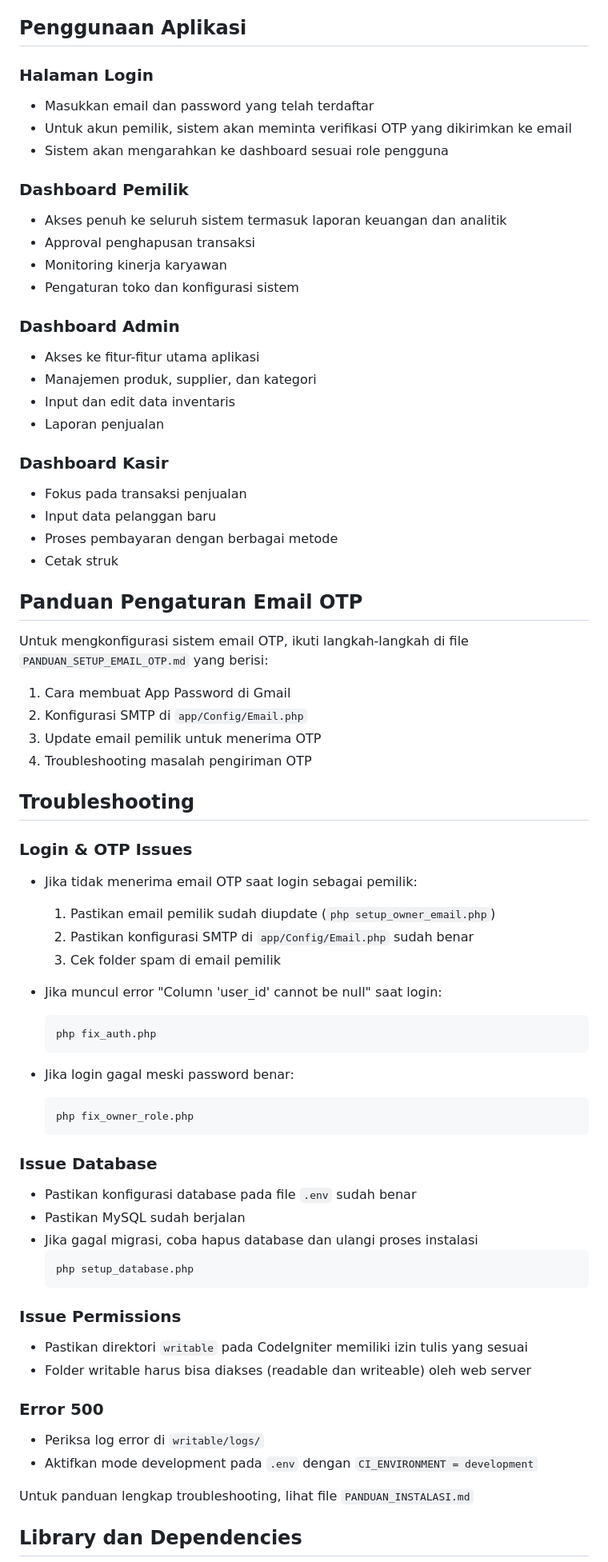
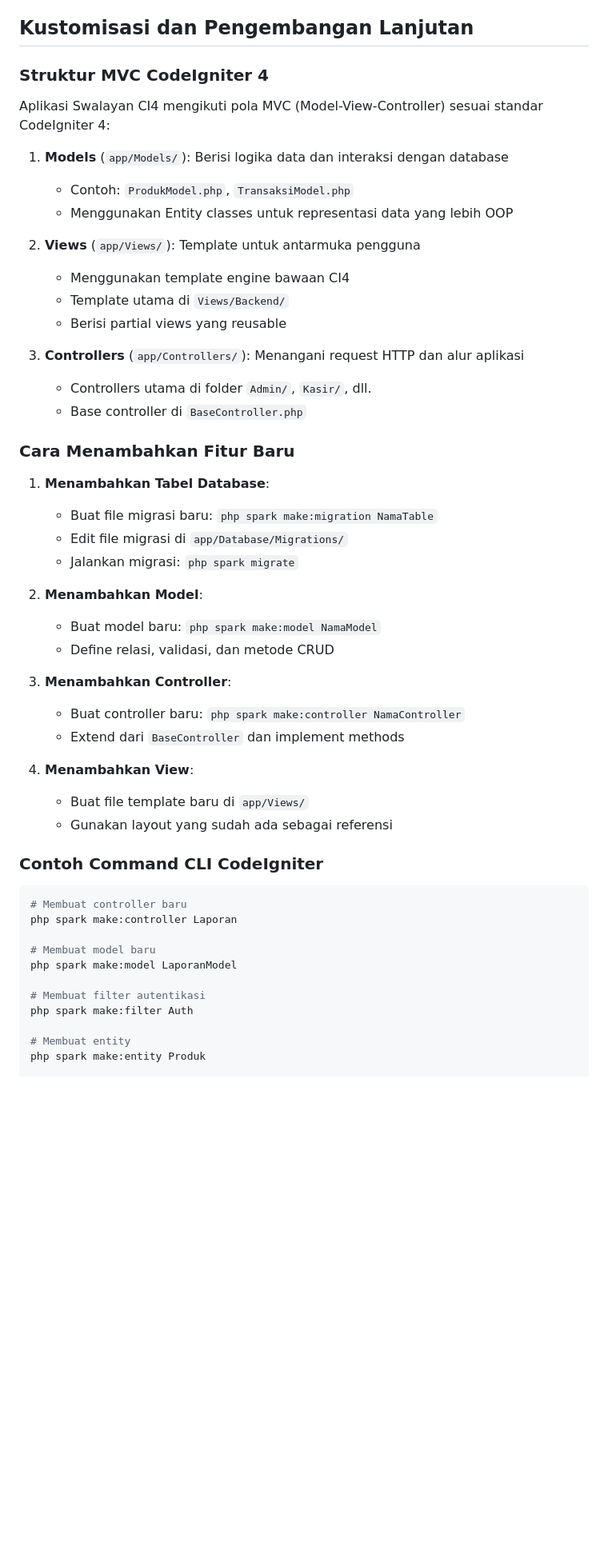
Before and after one commit to Ajizzhx/Manajemen_Swalayan_ci4, a Markdown page: README.md, the part around one of its changes. Shown at 80% size. Rendered like a GitHub page; blank space fills up the shorter version.

````diff
--- a/README.md
+++ b/README.md
@@ -215,74 +315,56 @@ Sistem menggunakan beberapa tabel utama:
 8. **expenses** - Catatan pengeluaran
 9. **audit_logs** - Log aktivitas sistem untuk keamanan dan monitoring
 
-## Penggunaan Aplikasi
+## Kustomisasi dan Pengembangan Lanjutan
 
-### Halaman Login
-- Masukkan email dan password yang telah terdaftar
-- Untuk akun pemilik, sistem akan meminta verifikasi OTP yang dikirimkan ke email
-- Sistem akan mengarahkan ke dashboard sesuai role pengguna
+### Struktur MVC CodeIgniter 4
 
-### Dashboard Pemilik
-- Akses penuh ke seluruh sistem termasuk laporan keuangan dan analitik
-- Approval penghapusan transaksi
-- Monitoring kinerja karyawan
-- Pengaturan toko dan konfigurasi sistem
+Aplikasi Swalayan CI4 mengikuti pola MVC (Model-View-Controller) sesuai standar CodeIgniter 4:
 
-### Dashboard Admin
-- Akses ke fitur-fitur utama aplikasi
-- Manajemen produk, supplier, dan kategori
-- Input dan edit data inventaris
-- Laporan penjualan
+1. **Models** (`app/Models/`): Berisi logika data dan interaksi dengan database
+   - Contoh: `ProdukModel.php`, `TransaksiModel.php`
+   - Menggunakan Entity classes untuk representasi data yang lebih OOP
 
-### Dashboard Kasir
-- Fokus pada transaksi penjualan
-- Input data pelanggan baru
-- Proses pembayaran dengan berbagai metode
-- Cetak struk
+2. **Views** (`app/Views/`): Template untuk antarmuka pengguna
+   - Menggunakan template engine bawaan CI4
+   - Template utama di `Views/Backend/`
+   - Berisi partial views yang reusable
 
-## Panduan Pengaturan Email OTP
+3. **Controllers** (`app/Controllers/`): Menangani request HTTP dan alur aplikasi
+   - Controllers utama di folder `Admin/`, `Kasir/`, dll.
+   - Base controller di `BaseController.php`
 
-Untuk mengkonfigurasi sistem email OTP, ikuti langkah-langkah di file `PANDUAN_SETUP_EMAIL_OTP.md` yang berisi:
-1. Cara membuat App Password di Gmail
-2. Konfigurasi SMTP di `app/Config/Email.php`
-3. Update email pemilik untuk menerima OTP
-4. Troubleshooting masalah pengiriman OTP
+### Cara Menambahkan Fitur Baru
 
-## Troubleshooting
+1. **Menambahkan Tabel Database**:
+   - Buat file migrasi baru: `php spark make:migration NamaTable`
+   - Edit file migrasi di `app/Database/Migrations/`
+   - Jalankan migrasi: `php spark migrate`
 
-### Login & OTP Issues
-- Jika tidak menerima email OTP saat login sebagai pemilik:
-  1. Pastikan email pemilik sudah diupdate (`php setup_owner_email.php`)
-  2. Pastikan konfigurasi SMTP di `app/Config/Email.php` sudah benar
-  3. Cek folder spam di email pemilik
+2. **Menambahkan Model**:
+   - Buat model baru: `php spark make:model NamaModel`
+   - Define relasi, validasi, dan metode CRUD
 
-- Jika muncul error "Column 'user_id' cannot be null" saat login:
-  ```
-  php fix_auth.php
-  ```
+3. **Menambahkan Controller**:
+   - Buat controller baru: `php spark make:controller NamaController`
+   - Extend dari `BaseController` dan implement methods
 
-- Jika login gagal meski password benar:
-  ```
-  php fix_owner_role.php
-  ```
+4. **Menambahkan View**:
+   - Buat file template baru di `app/Views/`
+   - Gunakan layout yang sudah ada sebagai referensi
 
-### Issue Database
-- Pastikan konfigurasi database pada file `.env` sudah benar
-- Pastikan MySQL sudah berjalan
-- Jika gagal migrasi, coba hapus database dan ulangi proses instalasi
-  ```
-  php setup_database.php
-  ```
+### Contoh Command CLI CodeIgniter
 
-### Issue Permissions
-- Pastikan direktori `writable` pada CodeIgniter memiliki izin tulis yang sesuai
-- Folder writable harus bisa diakses (readable dan writeable) oleh web server
+```bash
+# Membuat controller baru
+php spark make:controller Laporan
 
-### Error 500
-- Periksa log error di `writable/logs/`
-- Aktifkan mode development pada `.env` dengan `CI_ENVIRONMENT = development`
+# Membuat model baru
+php spark make:model LaporanModel
 
-Untuk panduan lengkap troubleshooting, lihat file `PANDUAN_INSTALASI.md`
+# Membuat filter autentikasi
+php spark make:filter Auth
 
-## Library dan Dependencies
+# Membuat entity
+php spark make:entity Produk
 
````
Also changed, not shown: other parts of README.md (+125 -25 lines).
